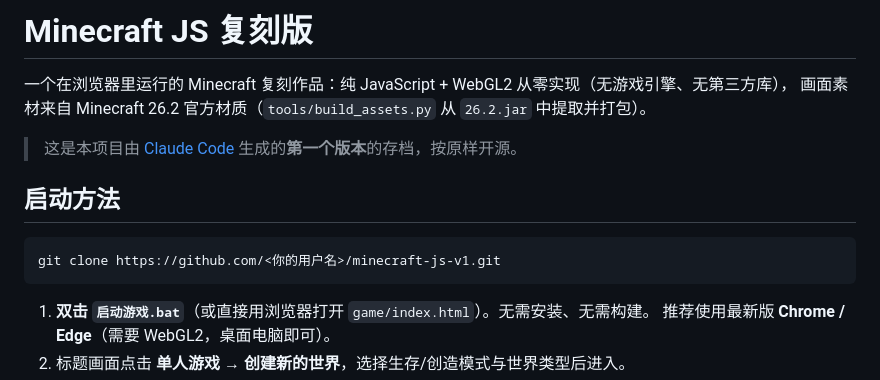
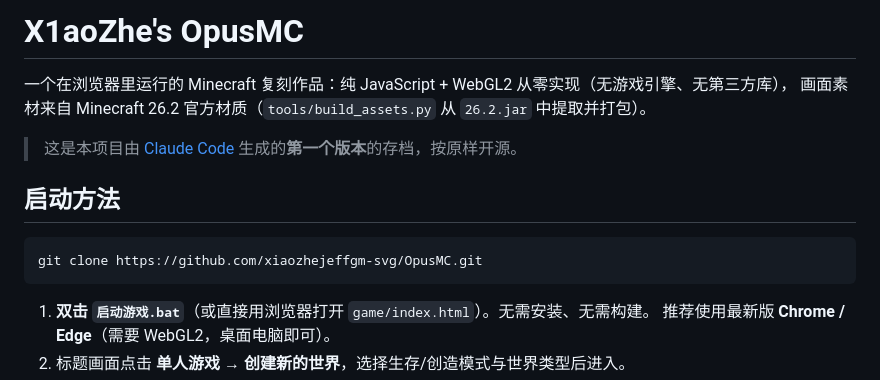
Before and after one commit to BingoBST/Webgame, a Markdown page: README.md, the part around the change. Rendered like a GitHub page.

Commit message:
Rename project to X1aoZhe's OpusMC
Co-Authored-By: Claude Opus 5.5 <noreply@anthropic.com>

````diff
--- a/README.md
+++ b/README.md
@@ -1,4 +1,4 @@
-# Minecraft JS 复刻版
+# X1aoZhe's OpusMC
 
 一个在浏览器里运行的 Minecraft 复刻作品：纯 JavaScript + WebGL2 从零实现（无游戏引擎、无第三方库），
 画面素材来自 Minecraft 26.2 官方材质（`tools/build_assets.py` 从 `26.2.jar` 中提取并打包）。
@@ -8,7 +8,7 @@
 ## 启动方法
 
 ```bash
-git clone https://github.com/<你的用户名>/minecraft-js-v1.git
+git clone https://github.com/xiaozhejeffgm-svg/OpusMC.git
 ```
 
 1. **双击 `启动游戏.bat`**（或直接用浏览器打开 `game/index.html`）。无需安装、无需构建。
````
